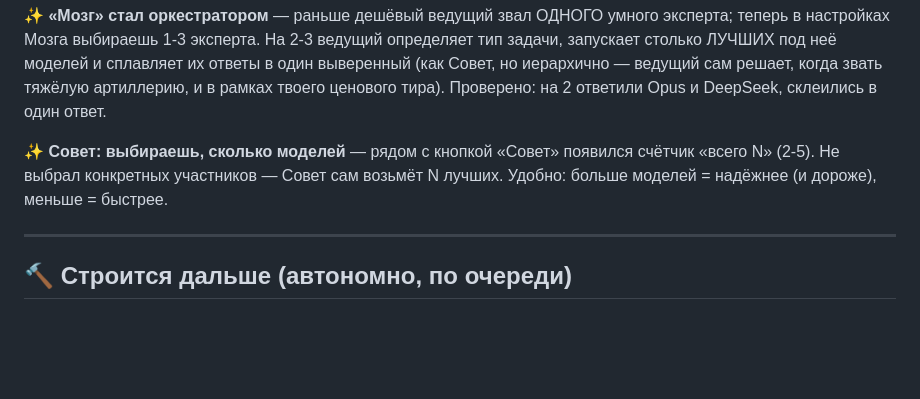
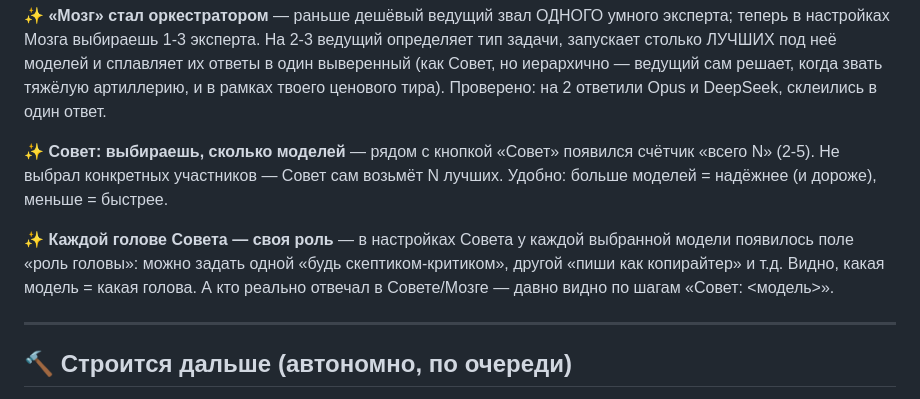
Before and after one commit to d14life/taiga-backend, a Markdown page: WHATS-NEW.md, the part around the change. Drawn GitHub-style; blank space fills up the shorter version.

```diff
--- a/WHATS-NEW.md
+++ b/WHATS-NEW.md
@@ -31,6 +31,8 @@
 
 ✨ **Совет: выбираешь, сколько моделей** — рядом с кнопкой «Совет» появился счётчик «всего N» (2-5). Не выбрал конкретных участников — Совет сам возьмёт N лучших. Удобно: больше моделей = надёжнее (и дороже), меньше = быстрее.
 
+✨ **Каждой голове Совета — своя роль** — в настройках Совета у каждой выбранной модели появилось поле «роль головы»: можно задать одной «будь скептиком-критиком», другой «пиши как копирайтер» и т.д. Видно, какая модель = какая голова. А кто реально отвечал в Совете/Мозге — давно видно по шагам «Совет: <модель>».
+
 ---
 ## 🔨 Строится дальше (автономно, по очереди)
 Мозг-2× и счётчики голов · UI «какая модель в каждой голове» · показ размышления (как ChatGPT) · кнопка «проверить против реальности» · частота памяти · хуки · Проекты · голосовой режим · скиллы-как-у-Claude · агент-харнесс. (Параллельные агенты ждут твою ссылку на репо.)
```
Also changed, not shown: LANES.md (+4 -2 lines).
